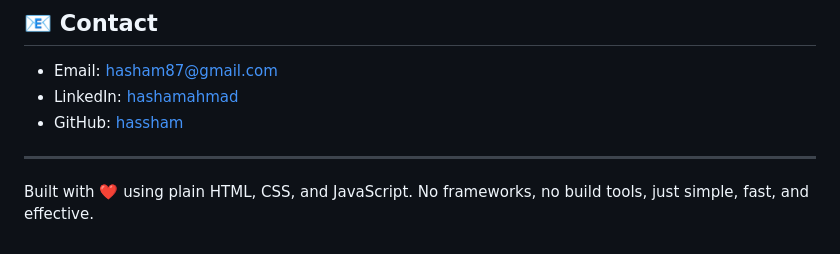
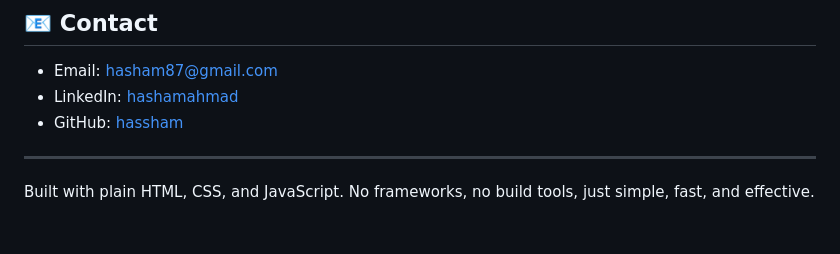
Before and after one commit to hassham/personalsite, a Markdown page: README.md, the part around the change. Drawn GitHub-style.

Commit message:
removed useless comment from readme

```diff
--- a/README.md
+++ b/README.md
@@ -186,4 +186,4 @@ See the LICENSE file for details.
 
 ---
 
-Built with ❤️ using plain HTML, CSS, and JavaScript. No frameworks, no build tools, just simple, fast, and effective.
+Built with plain HTML, CSS, and JavaScript. No frameworks, no build tools, just simple, fast, and effective.
```
